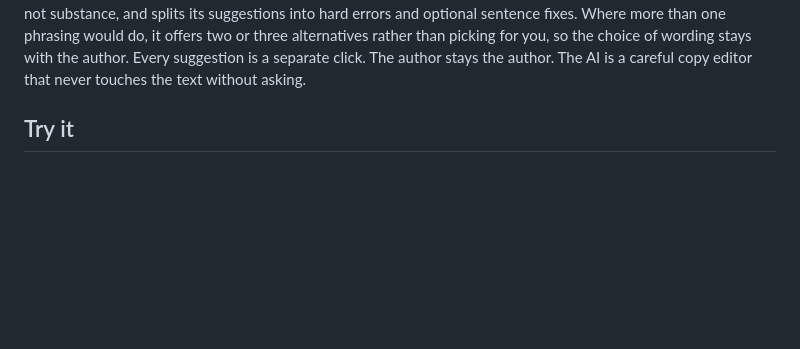
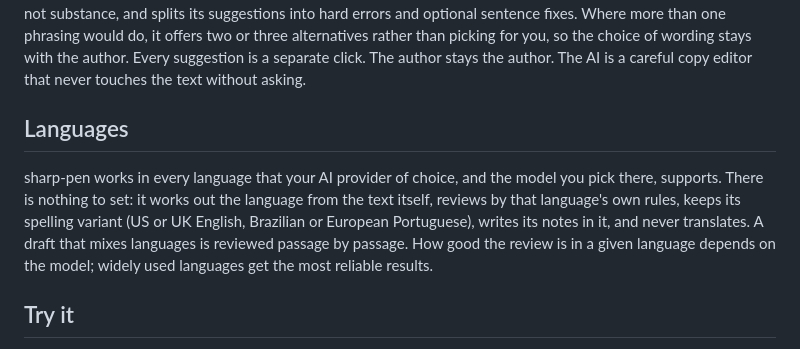
Before and after one commit to Nobbettt/sharp-pen, a Markdown page: README.md, the part around the change. Drawn GitHub-style; blank space fills up the shorter version.

```diff
--- a/README.md
+++ b/README.md
@@ -61,6 +61,16 @@ phrasing would do, it offers two or three alternatives rather than picking for
 you, so the choice of wording stays with the author. Every suggestion is a
 separate click. The author stays the author. The AI is a careful copy editor
 that never touches the text without asking.
+
+## Languages
+
+sharp-pen works in every language that your AI provider of choice, and the model
+you pick there, supports. There is nothing to set: it works out the language
+from the text itself, reviews by that language's own rules, keeps its spelling
+variant (US or UK English, Brazilian or European Portuguese), writes its notes in
+it, and never translates. A draft that mixes languages is reviewed passage by
+passage. How good the review is in a given language depends on the model;
+widely used languages get the most reliable results.
 
 ## Try it
 
```
Also changed, not shown: vscode-extension/README.md (+11 -0 lines).
